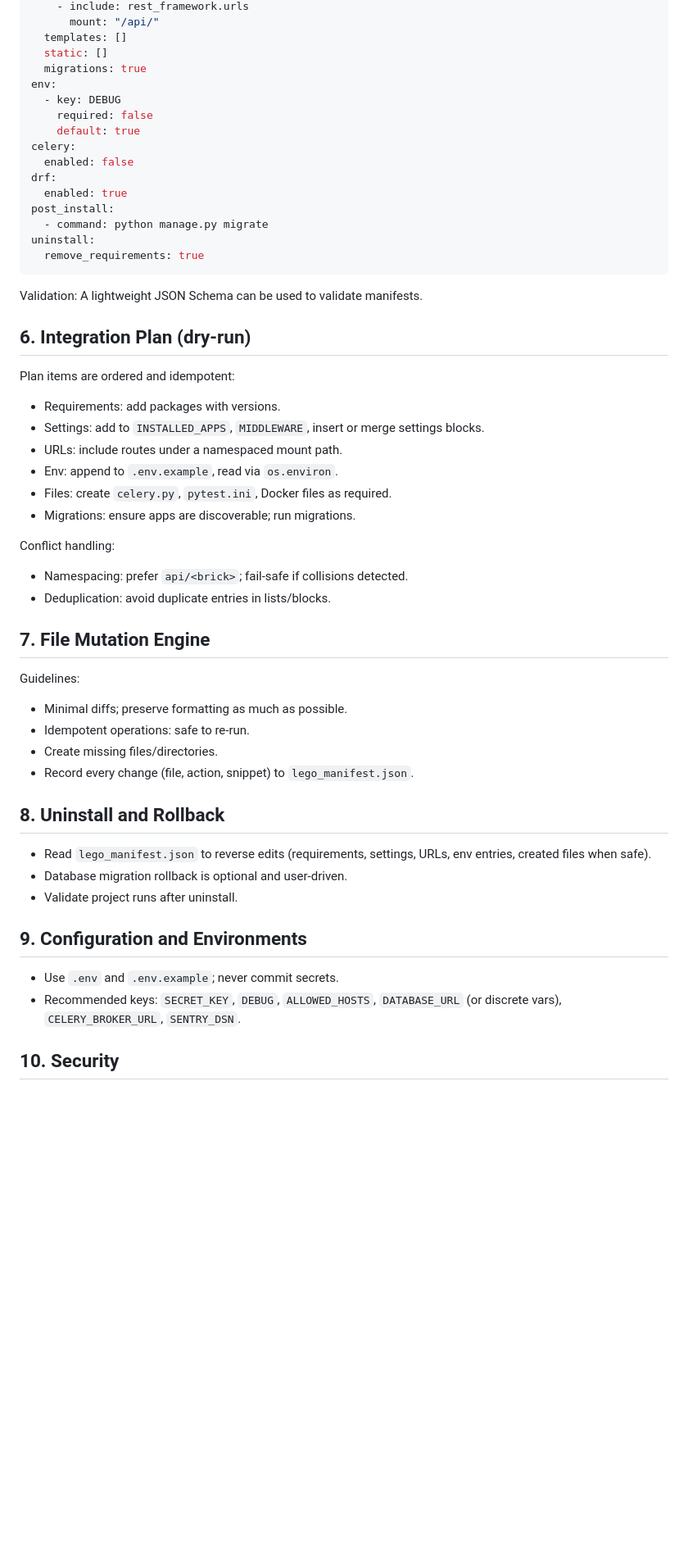
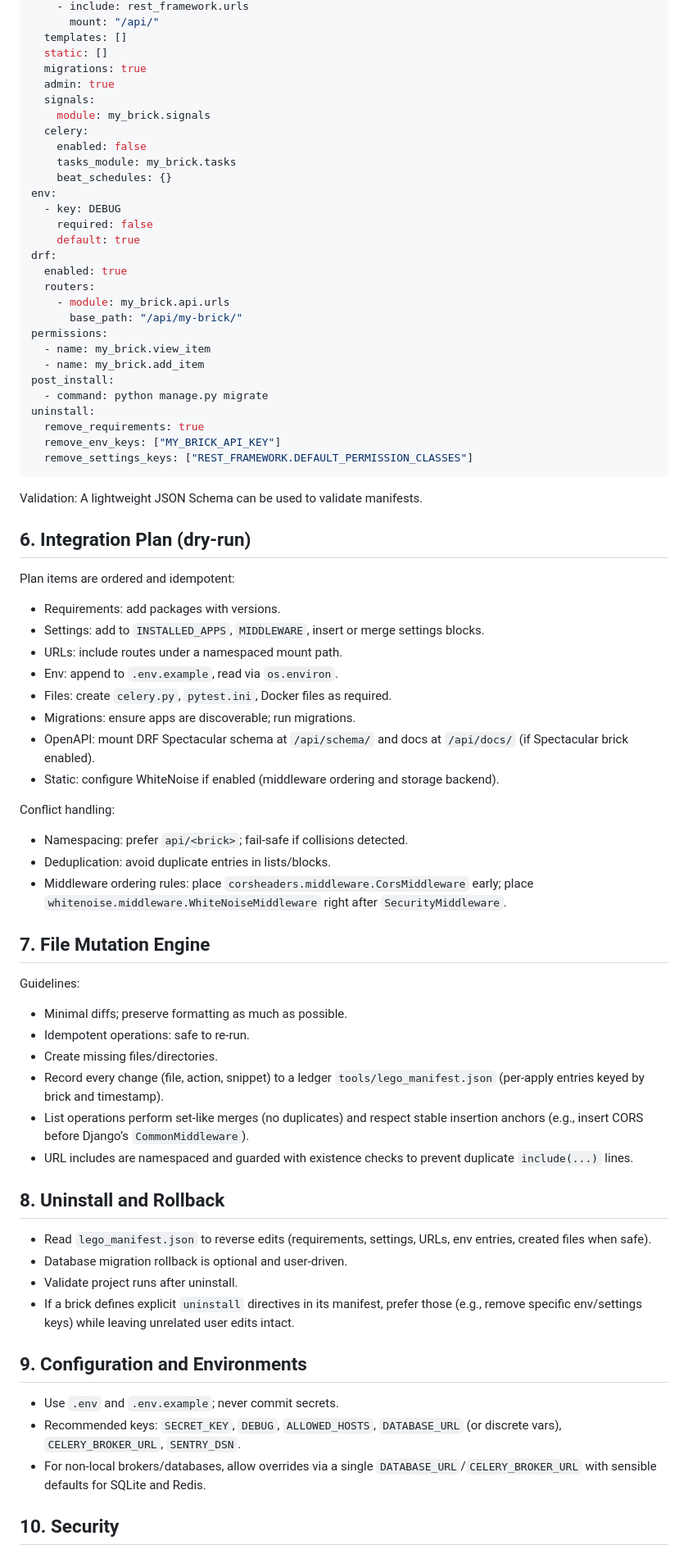
Before and after one commit to Leantan337/Django-Lego-Plate, a Markdown page: docs/ARCHITECTURE.md, the part around the change printed below. Shown: that part at 82% size. GitHub-like rendering; blank space fills up the shorter version.

````diff
--- a/docs/ARCHITECTURE.md
+++ b/docs/ARCHITECTURE.md
@@ -79,18 +84,31 @@ django:
   templates: []
   static: []
   migrations: true
+  admin: true
+  signals:
+    module: my_brick.signals
+  celery:
+    enabled: false
+    tasks_module: my_brick.tasks
+    beat_schedules: {}
 env:
   - key: DEBUG
     required: false
     default: true
-celery:
-  enabled: false
 drf:
   enabled: true
+  routers:
+    - module: my_brick.api.urls
+      base_path: "/api/my-brick/"
+permissions:
+  - name: my_brick.view_item
+  - name: my_brick.add_item
 post_install:
   - command: python manage.py migrate
 uninstall:
   remove_requirements: true
+  remove_env_keys: ["MY_BRICK_API_KEY"]
+  remove_settings_keys: ["REST_FRAMEWORK.DEFAULT_PERMISSION_CLASSES"]
 ```
 
 Validation: A lightweight JSON Schema can be used to validate manifests.
@@ -103,26 +121,33 @@ Plan items are ordered and idempotent:
 - Env: append to `.env.example`, read via `os.environ`.
 - Files: create `celery.py`, `pytest.ini`, Docker files as required.
 - Migrations: ensure apps are discoverable; run migrations.
+ - OpenAPI: mount DRF Spectacular schema at `/api/schema/` and docs at `/api/docs/` (if Spectacular brick enabled).
+ - Static: configure WhiteNoise if enabled (middleware ordering and storage backend).
 
 Conflict handling:
 - Namespacing: prefer `api/<brick>`; fail-safe if collisions detected.
 - Deduplication: avoid duplicate entries in lists/blocks.
+ - Middleware ordering rules: place `corsheaders.middleware.CorsMiddleware` early; place `whitenoise.middleware.WhiteNoiseMiddleware` right after `SecurityMiddleware`.
 
 ## 7. File Mutation Engine
 Guidelines:
 - Minimal diffs; preserve formatting as much as possible.
 - Idempotent operations: safe to re-run.
 - Create missing files/directories.
-- Record every change (file, action, snippet) to `lego_manifest.json`.
+- Record every change (file, action, snippet) to a ledger `tools/lego_manifest.json` (per-apply entries keyed by brick and timestamp).
+- List operations perform set-like merges (no duplicates) and respect stable insertion anchors (e.g., insert CORS before Django’s `CommonMiddleware`).
+- URL includes are namespaced and guarded with existence checks to prevent duplicate `include(...)` lines.
 
 ## 8. Uninstall and Rollback
 - Read `lego_manifest.json` to reverse edits (requirements, settings, URLs, env entries, created files when safe).
 - Database migration rollback is optional and user-driven.
 - Validate project runs after uninstall.
+- If a brick defines explicit `uninstall` directives in its manifest, prefer those (e.g., remove specific env/settings keys) while leaving unrelated user edits intact.
 
 ## 9. Configuration and Environments
 - Use `.env` and `.env.example`; never commit secrets.
 - Recommended keys: `SECRET_KEY`, `DEBUG`, `ALLOWED_HOSTS`, `DATABASE_URL` (or discrete vars), `CELERY_BROKER_URL`, `SENTRY_DSN`.
+ - For non-local brokers/databases, allow overrides via a single `DATABASE_URL`/`CELERY_BROKER_URL` with sensible defaults for SQLite and Redis.
 
 ## 10. Security
 - No secrets in source; rely on environment variables.
````
Also changed, not shown: other parts of docs/ARCHITECTURE.md (+43 -2 lines), README.md (+13 -0 lines).
